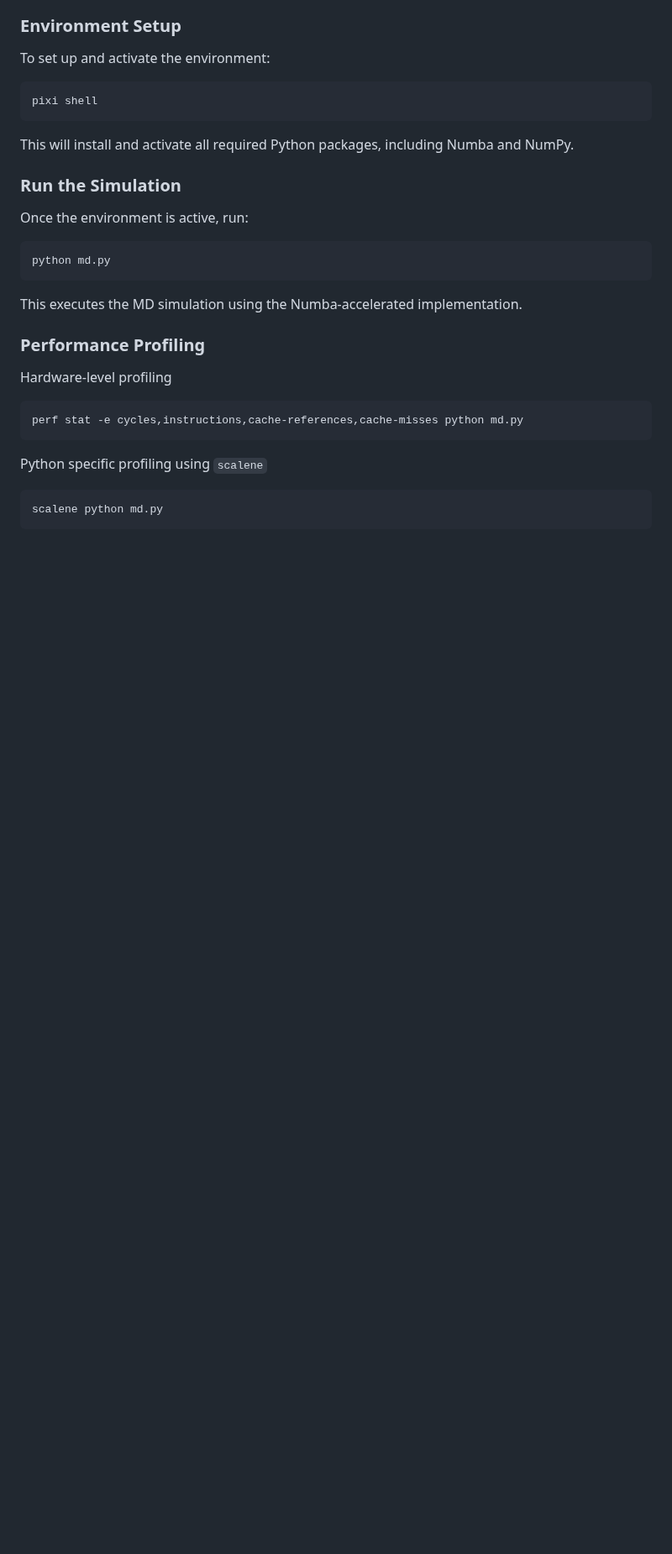
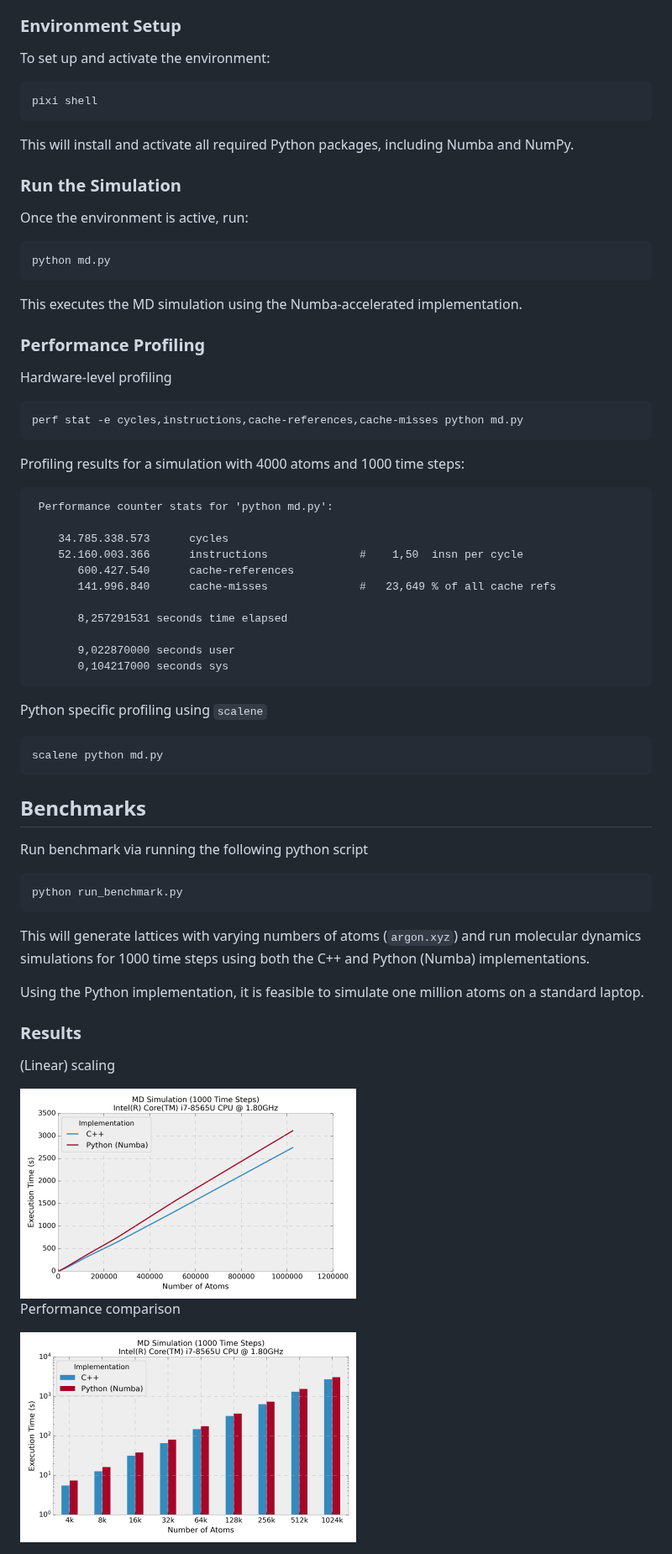
Before and after one commit to hghcomphys/linear-md, a Markdown page: README.md, the part around one of its changes. Shown at 84% size. Rendered like a GitHub page; pictures changed too: benchmark/performance.png (added), benchmark/scaling.png (added); blank space fills up the shorter version.

Commit message:
add benchmarks

````diff
--- a/README.md
+++ b/README.md
@@ -79,8 +83,46 @@ Hardware-level profiling
 perf stat -e cycles,instructions,cache-references,cache-misses python md.py
 ```
 
+Profiling results for a simulation with 4000 atoms and 1000 time steps:
+
+```text
+ Performance counter stats for 'python md.py':
+
+    34.785.338.573      cycles
+    52.160.003.366      instructions              #    1,50  insn per cycle
+       600.427.540      cache-references
+       141.996.840      cache-misses              #   23,649 % of all cache refs
+
+       8,257291531 seconds time elapsed
+
+       9,022870000 seconds user
+       0,104217000 seconds sys
+```
+
+
 Python specific profiling using `scalene`
 
 ```bash
 scalene python md.py
 ```
+
+## Benchmarks
+
+Run benchmark via running the following python script
+```bash
+python run_benchmark.py
+```
+
+This will generate lattices with varying numbers of atoms (`argon.xyz`) and run molecular dynamics simulations for 1000 time steps using both the C++ and Python (Numba) implementations.
+
+Using the Python implementation, it is feasible to simulate one million atoms on a standard laptop.
+
+### Results
+
+(Linear) scaling
+
+<img src="benchmark/scaling.png" width="400">
+
+Performance comparison
+
+<img src="benchmark/performance.png" width="400">
````
Also changed, not shown: other parts of README.md (+19 -15 lines), 7 other files.
